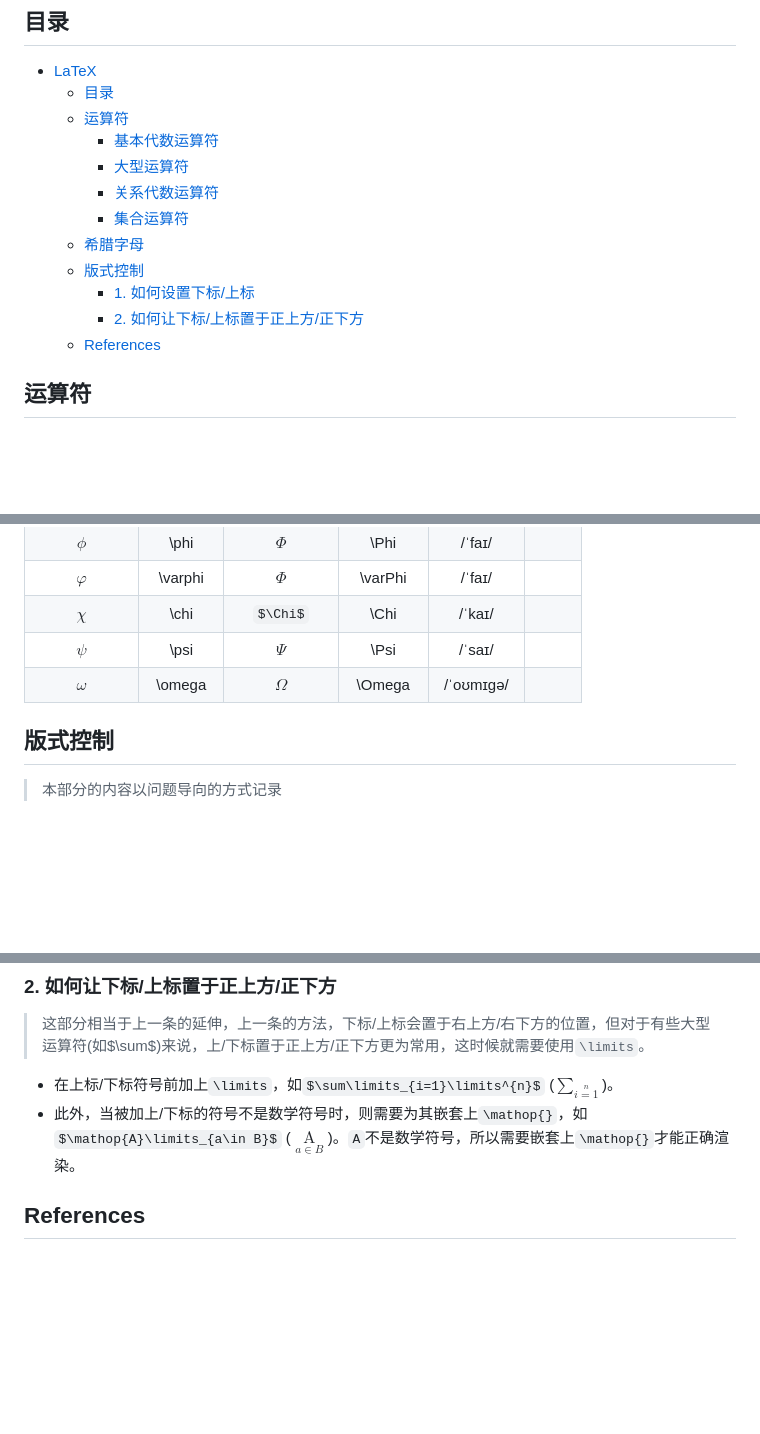
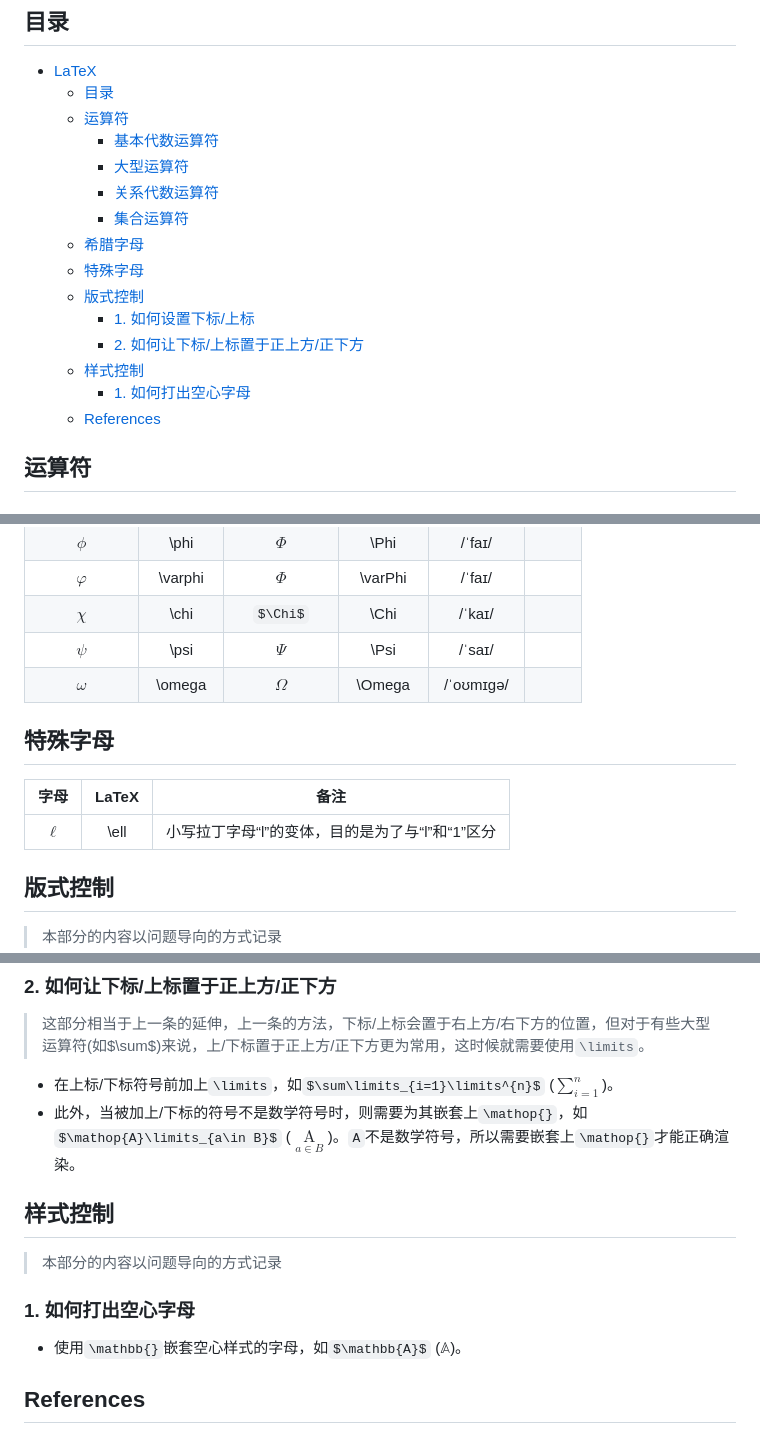
Before and after one commit to Steven-Zhl/YNU_IST_Courses, a Markdown page: 其他/Latex.md, 3 parts joined by grey strips. Rendered like a GitHub page; some formulas as TeX source; blank space fills up the shorter version.

```diff
--- a/其他/Latex.md
+++ b/其他/Latex.md
@@ -16,9 +16,12 @@
     * [关系代数运算符](#关系代数运算符)
     * [集合运算符](#集合运算符)
   * [希腊字母](#希腊字母)
+  * [特殊字母](#特殊字母)
   * [版式控制](#版式控制)
     * [1. 如何设置下标/上标](#1-如何设置下标上标)
     * [2. 如何让下标/上标置于正上方/正下方](#2-如何让下标上标置于正上方正下方)
+  * [样式控制](#样式控制)
+    * [1. 如何打出空心字母](#1-如何打出空心字母)
   * [References](#references)
 
 ## 运算符
@@ -102,6 +106,12 @@
 |$\psi$|\psi|$\Psi$|\Psi|/ˈsaɪ/||
 |$\omega$|\omega|$\Omega$|\Omega|/ˈoʊmɪɡə/||
 
+## 特殊字母
+
+|字母|LaTeX|备注|
+|:--:|:--:|:--:|
+|$\ell$|\ell|小写拉丁字母“l”的变体，目的是为了与“l”和“1”区分|
+
 ## 版式控制
 
 > 本部分的内容以问题导向的方式记录
@@ -119,8 +129,16 @@
 
 > 这部分相当于上一条的延伸，上一条的方法，下标/上标会置于右上方/右下方的位置，但对于有些大型运算符(如$\sum$)来说，上/下标置于正上方/正下方更为常用，这时候就需要使用`\limits`。
 
-* 在上标/下标符号前加上`\limits`，如`$\sum\limits_{i=1}\limits^{n}$` ($\sum\limits_{i=1}\limits^{n}$)。
+* 在上标/下标符号前加上`\limits`，如`$\sum\limits_{i=1}\limits^{n}$` ($\sum\limits_{i=1}^{n}$)。
 * 此外，当被加上/下标的符号不是数学符号时，则需要为其嵌套上`\mathop{}`，如`$\mathop{A}\limits_{a\in B}$` ($\mathop{A}\limits_{a\in B}$)。`A`不是数学符号，所以需要嵌套上`\mathop{}`才能正确渲染。
+
+## 样式控制
+
+> 本部分的内容以问题导向的方式记录
+
+### 1. 如何打出空心字母
+
+* 使用`\mathbb{}`嵌套空心样式的字母，如`$\mathbb{A}$` ($\mathbb{A}$)。
 
 ## References
 
```
Also changed, not shown: other parts of 其他/Latex.md (+1 -0 lines).
